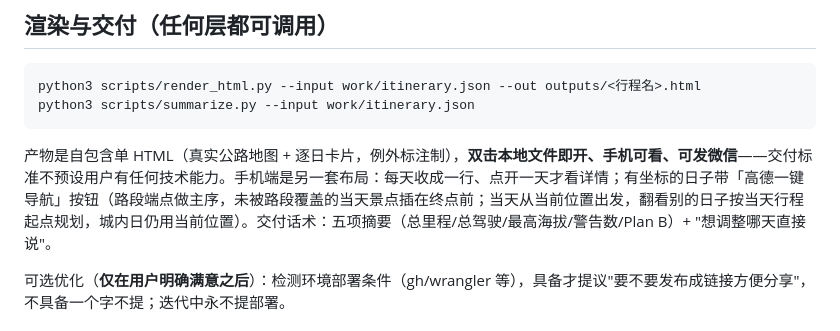
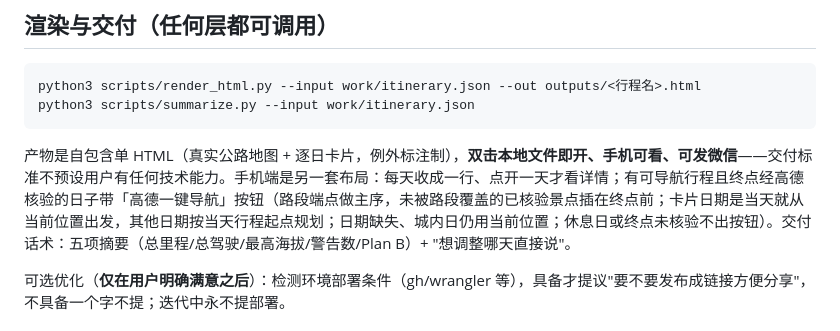
Before and after one commit to hawkeye-xb/roadbook, a Markdown page: SKILL.md, the part around the change. Rendered like a GitHub page.

````diff
--- a/SKILL.md
+++ b/SKILL.md
@@ -79,7 +79,7 @@ python3 scripts/render_html.py --input work/itinerary.json --out outputs/<行程
 python3 scripts/summarize.py --input work/itinerary.json
 ```
 
-产物是自包含单 HTML（真实公路地图 + 逐日卡片，例外标注制），**双击本地文件即开、手机可看、可发微信**——交付标准不预设用户有任何技术能力。手机端是另一套布局：每天收成一行、点开一天才看详情；有坐标的日子带「高德一键导航」按钮（路段端点做主序，未被路段覆盖的当天景点插在终点前；当天从当前位置出发，翻看别的日子按当天行程起点规划，城内日仍用当前位置）。交付话术：五项摘要（总里程/总驾驶/最高海拔/警告数/Plan B）+ "想调整哪天直接说"。
+产物是自包含单 HTML（真实公路地图 + 逐日卡片，例外标注制），**双击本地文件即开、手机可看、可发微信**——交付标准不预设用户有任何技术能力。手机端是另一套布局：每天收成一行、点开一天才看详情；有可导航行程且终点经高德核验的日子带「高德一键导航」按钮（路段端点做主序，未被路段覆盖的已核验景点插在终点前；卡片日期是当天就从当前位置出发，其他日期按当天行程起点规划；日期缺失、城内日仍用当前位置；休息日或终点未核验不出按钮）。交付话术：五项摘要（总里程/总驾驶/最高海拔/警告数/Plan B）+ "想调整哪天直接说"。
 
 可选优化（**仅在用户明确满意之后**）：检测环境部署条件（gh/wrangler 等），具备才提议"要不要发布成链接方便分享"，不具备一个字不提；迭代中永不提部署。
 
````
Also changed, not shown: README.en.md (+11 -2 lines), README.md (+11 -2 lines), docs/screenshot-desktop.png, 7 other files.
